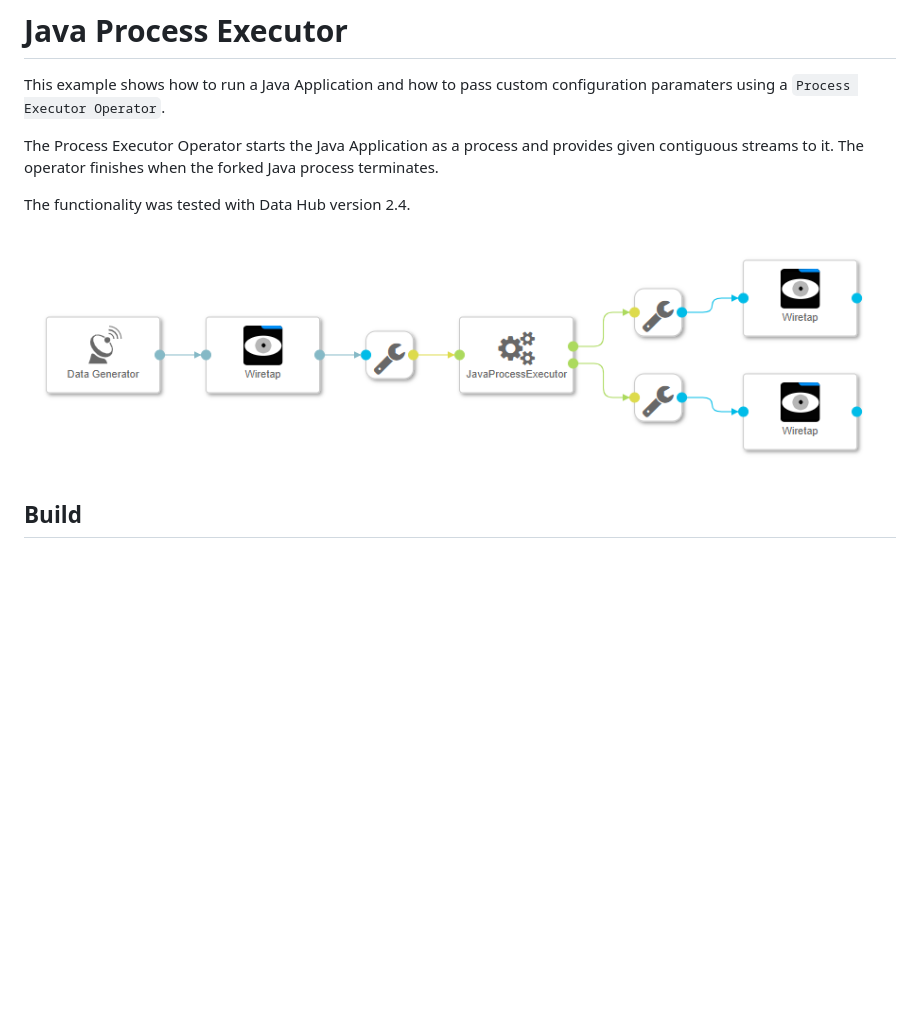
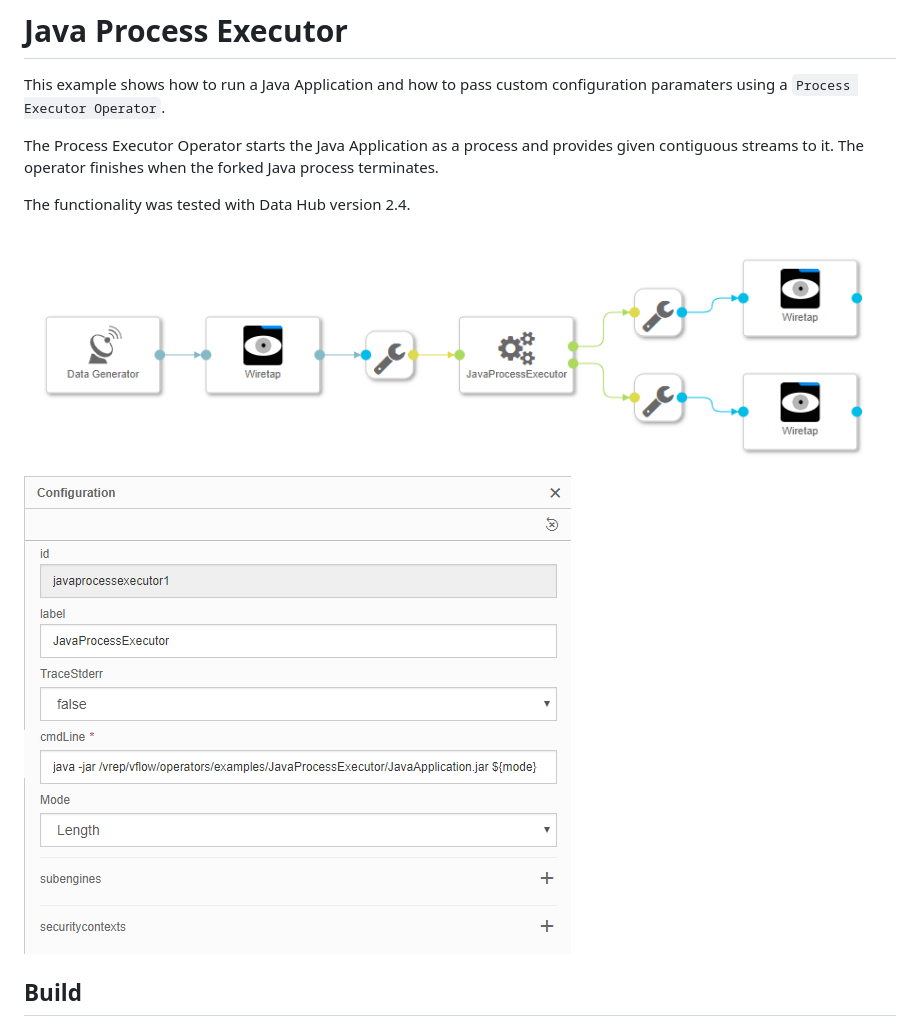
Before and after one commit to SAP-samples/datahub-integration-examples, a Markdown page: JavaProcessExecutor/README.md, the part around the change. GitHub-like rendering; pictures changed too: JavaProcessExecutor/operator.png (added); blank space fills up the shorter version.

```diff
--- a/JavaProcessExecutor/README.md
+++ b/JavaProcessExecutor/README.md
@@ -5,7 +5,8 @@ The Process Executor Operator starts the Java Application as a process and provi
 
 The functionality was tested with Data Hub version 2.4.
 
-![Graph](graph.png "Graph")
+![Graph](./graph.png "Graph")
+![Operator](./operator.png "Operator")
 
 ## Build
 
```
